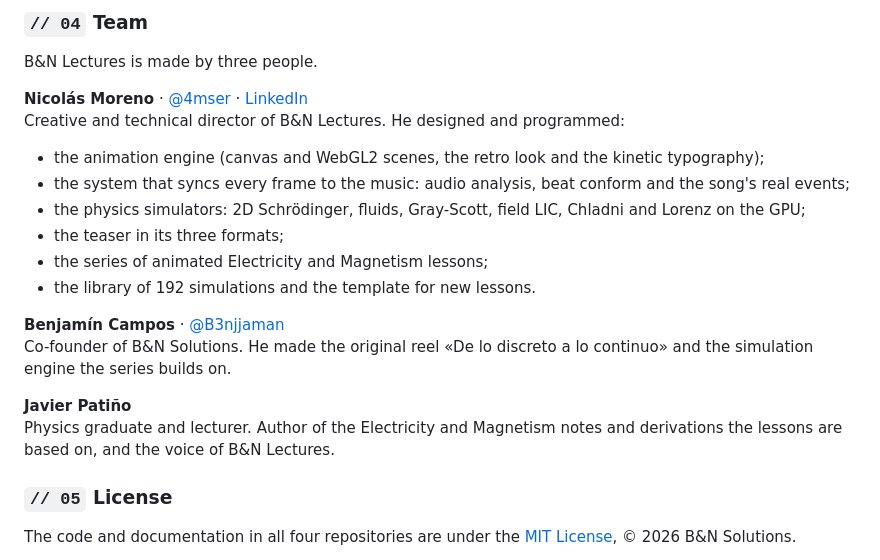
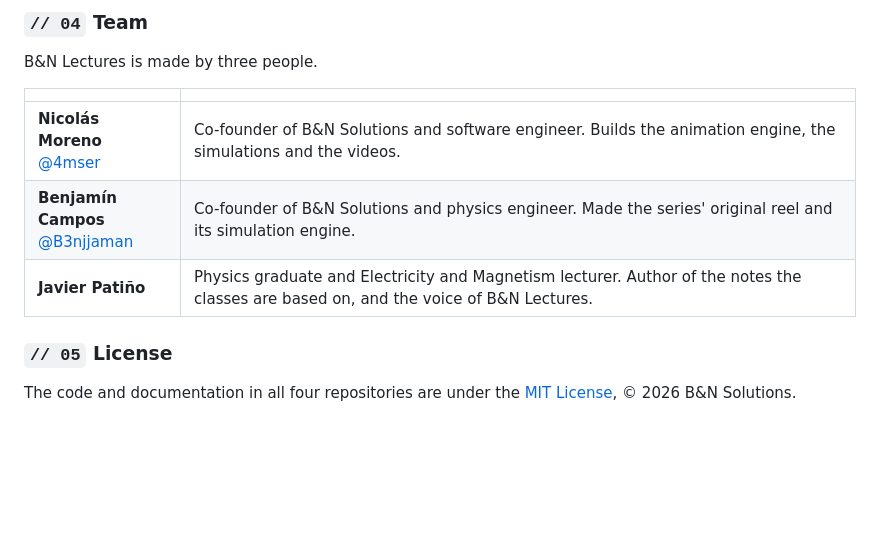
Before and after one commit to 4mser/bn-lectures, a Markdown page: README.en.md, the part around the change. Drawn GitHub-style; blank space fills up the shorter version.

Commit message:
docs: balance the team section across the three members
Co-Authored-By: Claude Opus 5.5 <noreply@anthropic.com>

```diff
--- a/README.en.md
+++ b/README.en.md
@@ -51,21 +51,11 @@ Six lessons in order, from electric charge to continuous distributions.
 
 B&N Lectures is made by three people.
 
-**Nicolás Moreno** · [@4mser](https://github.com/4mser) · [LinkedIn](https://www.linkedin.com/in/nicolasmorenoavila)<br>
-Creative and technical director of B&N Lectures. He designed and programmed:
-
-- the animation engine (canvas and WebGL2 scenes, the retro look and the kinetic typography);
-- the system that syncs every frame to the music: audio analysis, beat conform and the song's real events;
-- the physics simulators: 2D Schrödinger, fluids, Gray-Scott, field LIC, Chladni and Lorenz on the GPU;
-- the teaser in its three formats;
-- the series of animated Electricity and Magnetism lessons;
-- the library of 192 simulations and the template for new lessons.
-
-**Benjamín Campos** · [@B3njjaman](https://github.com/B3njjaman)<br>
-Co-founder of B&N Solutions. He made the original reel «De lo discreto a lo continuo» and the simulation engine the series builds on.
-
-**Javier Patiño**<br>
-Physics graduate and lecturer. Author of the Electricity and Magnetism notes and derivations the lessons are based on, and the voice of B&N Lectures.
+| | |
+|---|---|
+| **Nicolás Moreno**<br>[@4mser](https://github.com/4mser) | Co-founder of B&N Solutions and software engineer. Builds the animation engine, the simulations and the videos. |
+| **Benjamín Campos**<br>[@B3njjaman](https://github.com/B3njjaman) | Co-founder of B&N Solutions and physics engineer. Made the series' original reel and its simulation engine. |
+| **Javier Patiño** | Physics graduate and Electricity and Magnetism lecturer. Author of the notes the classes are based on, and the voice of B&N Lectures. |
 
 ### `// 05` License
 
```
Also changed, not shown: README.md (+5 -15 lines).
